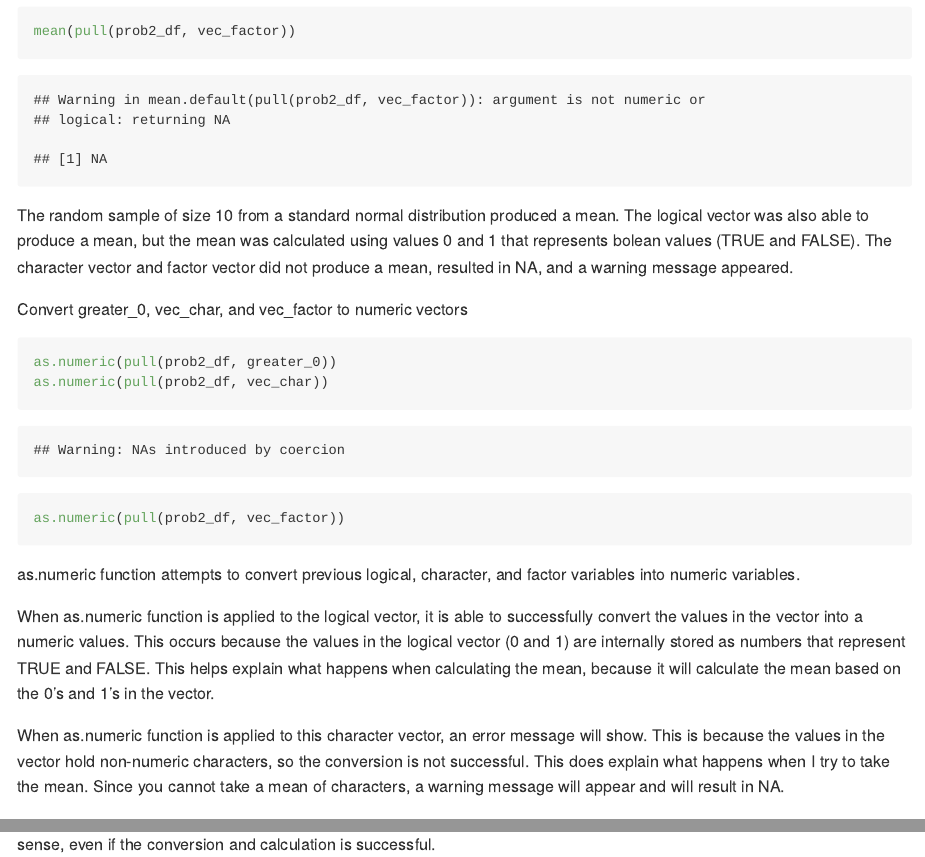
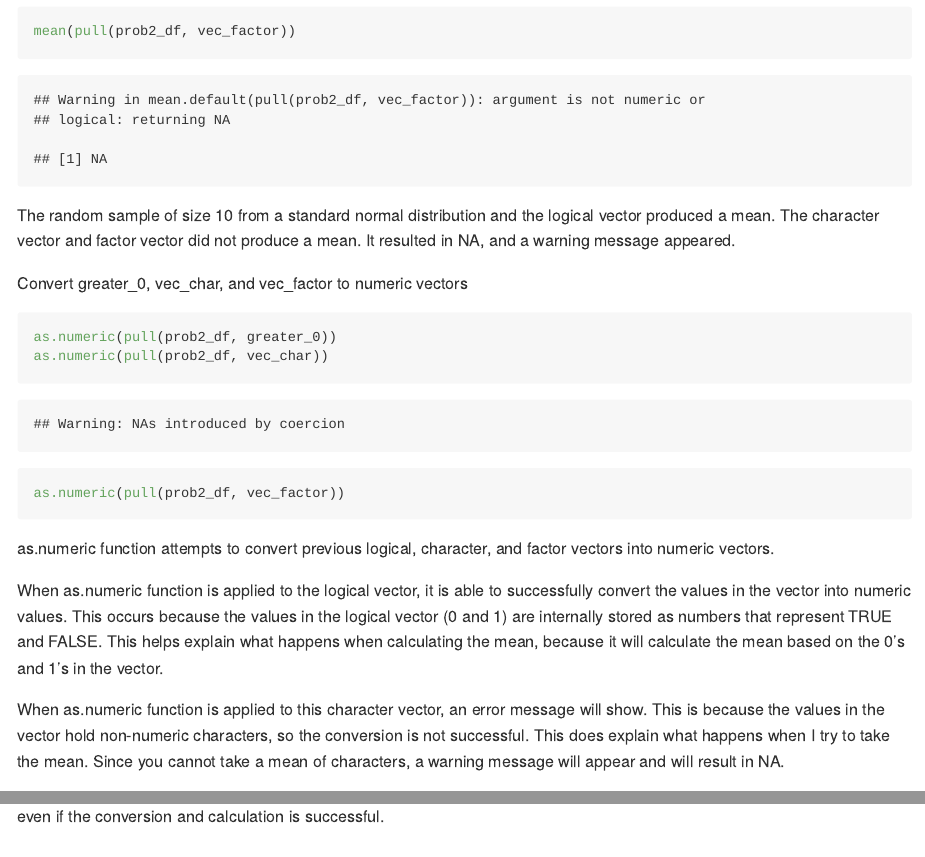
Before and after one commit to kroany/p8105_hw1_kr3145, an R Markdown document (p8105_hw1_kr3145.Rmd): the page in a window 1100 px wide, from 2940 px down, and a second part further down, joined at a grey line. The pictures show the output file p8105_hw1_kr3145.md that the author committed with the source, drawn offline in the style of GitHub.

Commit message:
Final version: edited grammatical errors

````diff
--- a/p8105_hw1_kr3145.Rmd
+++ b/p8105_hw1_kr3145.Rmd
@@ -72,7 +72,7 @@ Mean of vec_factor
 mean(pull(prob2_df, vec_factor))
 ```
 
-The random sample of size 10 from a standard normal distribution produced a mean. The logical vector was also able to produce a mean, but the mean was calculated using values 0 and 1 that represents bolean values (TRUE and FALSE). The character vector and factor vector did not produce a mean, resulted in NA, and a warning message appeared.
+The random sample of size 10 from a standard normal distribution and the logical vector produced a mean. The character vector and factor vector did not produce a mean. It resulted in NA, and a warning message appeared.
 
 Convert greater_0, vec_char, and vec_factor to numeric vectors
 ```{r results = "hide"}
@@ -81,9 +81,9 @@ as.numeric(pull(prob2_df, vec_char))
 as.numeric(pull(prob2_df, vec_factor))
 ```
 
-as.numeric function attempts to convert previous logical, character, and factor variables into numeric variables.
+as.numeric function attempts to convert previous logical, character, and factor vectors into numeric vectors.
 
-When as.numeric function is applied to the logical vector, it is able to successfully convert the values in the vector into a numeric values. This occurs because the values in the logical vector (0 and 1) are internally stored as numbers that represent TRUE and FALSE. This helps explain what happens when calculating the mean, because it will calculate the mean based on the 0's and 1's in the vector.
+When as.numeric function is applied to the logical vector, it is able to successfully convert the values in the vector into numeric values. This occurs because the values in the logical vector (0 and 1) are internally stored as numbers that represent TRUE and FALSE. This helps explain what happens when calculating the mean, because it will calculate the mean based on the 0's and 1's in the vector.
 
 When as.numeric function is applied to this character vector, an error message will show. This is because the values in the vector hold non-numeric characters, so the conversion is not successful. This does explain what happens when I try to take the mean. Since you cannot take a mean of characters, a warning message will appear and will result in NA.
 
````
Also changed, not shown: p8105_hw1_kr3145.md, prob_1scatterplot.pdf, p8105_hw1_kr3145.Rmd (6 more changed lines).
